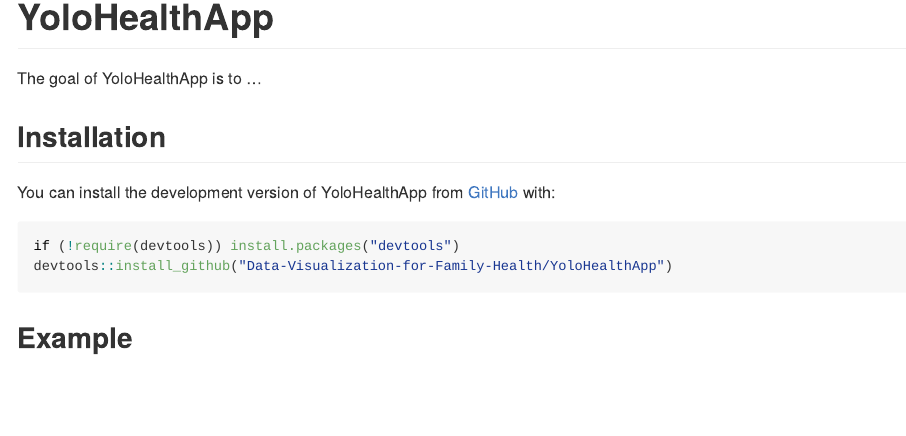
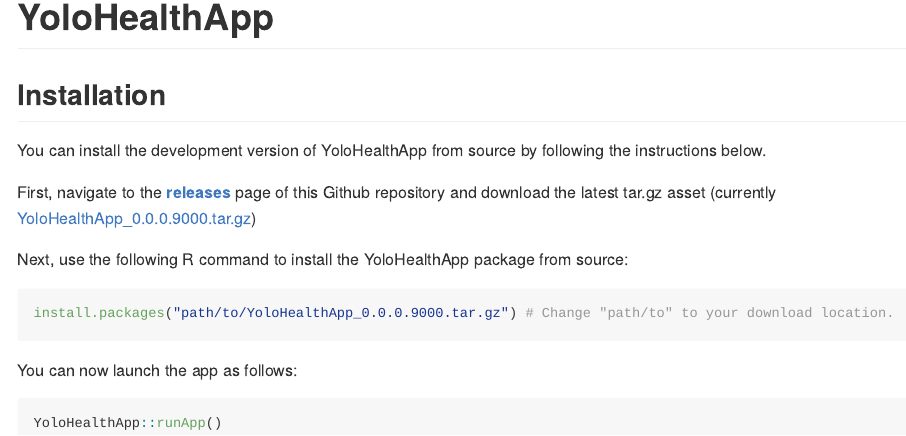
Before and after one commit to shannonhouser/Family-Health-Shiny-App, an R Markdown document (README.Rmd): the page in a window 1100 px wide, from its top. The pictures show the output file README.md that the author committed with the source, drawn offline in the style of GitHub; badge pictures from the web are left out.

Commit message:
Update readme

````diff
--- a/README.Rmd
+++ b/README.Rmd
@@ -20,15 +20,21 @@
 [![R-CMD-check](https://github.com/Data-Visualization-for-Family-Health/App/workflows/R-CMD-check/badge.svg)](https://github.com/Data-Visualization-for-Family-Health/App/actions)
 <!-- badges: end -->
 
-The goal of YoloHealthApp is to ...
 
 ## Installation
 
-You can install the development version of YoloHealthApp from [GitHub](https://github.com/) with:
+You can install the development version of YoloHealthApp from source by following the instructions below.
+
+First, navigate to the [**releases**](https://github.com/Data-Visualization-for-Family-Health/YoloHealthApp/releases) page of this Github repository and download the latest tar.gz asset (currently [YoloHealthApp_0.0.0.9000.tar.gz](https://github.com/Data-Visualization-for-Family-Health/YoloHealthApp/releases/download/0.0.0.9000/YoloHealthApp_0.0.0.9000.tar.gz))
+
+Next, use the following R command to install the YoloHealthApp package from source:
 
 ``` r
-if (!require(devtools)) install.packages("devtools")
-devtools::install_github("Data-Visualization-for-Family-Health/YoloHealthApp")
+install.packages("path/to/YoloHealthApp_0.0.0.9000.tar.gz") # Change "path/to" to your download location.
 ```
 
-## Example
+You can now launch the app as follows:
+
+``` r
+YoloHealthApp::runApp()
+```
````
Also changed, not shown: README.md.
